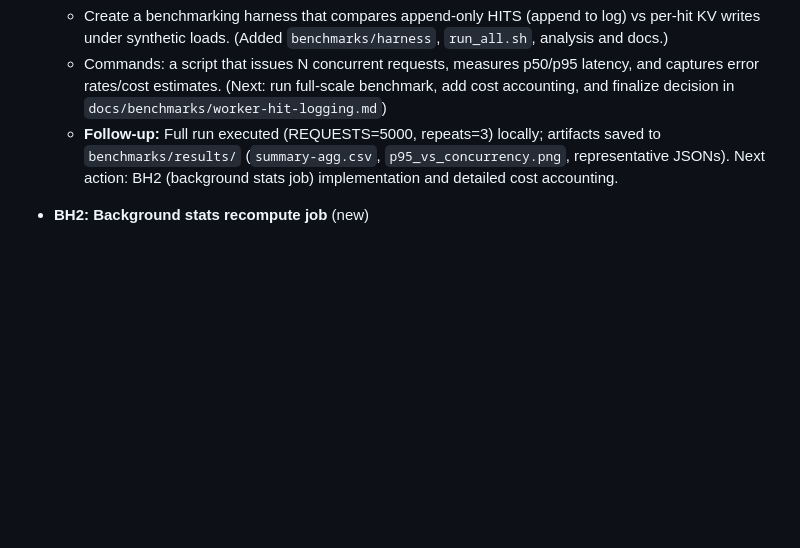
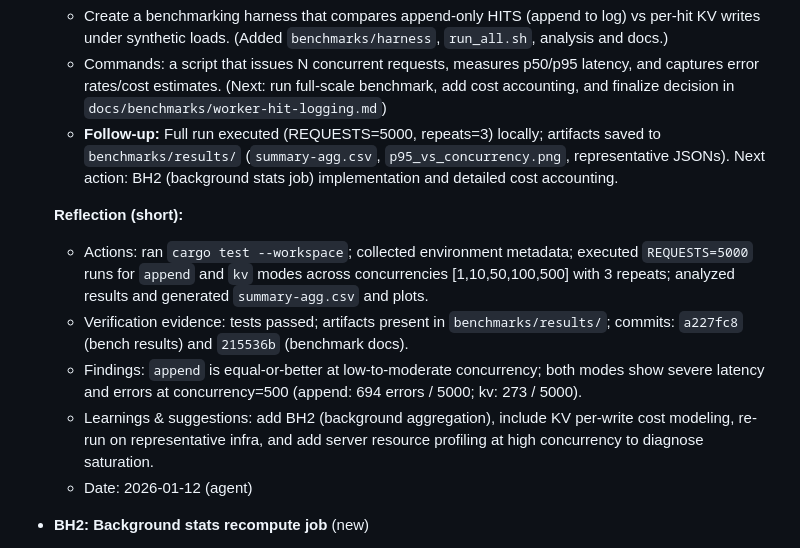
Before and after one commit to rmax-ai/rlinks, a Markdown page: .agent/PLAN.md, the part around the change. Rendered like a GitHub page; blank space fills up the shorter version.

Commit message:
docs(agent): BH1 reflection and wrap-up

```diff
--- a/.agent/PLAN.md
+++ b/.agent/PLAN.md
@@ -57,6 +57,13 @@ This document tracks the tasks required to bring `docs/SPEC.md` to a "Final" sta
   - Commands: a script that issues N concurrent requests, measures p50/p95 latency, and captures error rates/cost estimates.  (Next: run full-scale benchmark, add cost accounting, and finalize decision in `docs/benchmarks/worker-hit-logging.md`)
   - **Follow-up:** Full run executed (REQUESTS=5000, repeats=3) locally; artifacts saved to `benchmarks/results/` (`summary-agg.csv`, `p95_vs_concurrency.png`, representative JSONs). Next action: BH2 (background stats job) implementation and detailed cost accounting.
 
+  **Reflection (short):**
+  - Actions: ran `cargo test --workspace`; collected environment metadata; executed `REQUESTS=5000` runs for `append` and `kv` modes across concurrencies [1,10,50,100,500] with 3 repeats; analyzed results and generated `summary-agg.csv` and plots.
+  - Verification evidence: tests passed; artifacts present in `benchmarks/results/`; commits: `a227fc8` (bench results) and `215536b` (benchmark docs).
+  - Findings: `append` is equal-or-better at low-to-moderate concurrency; both modes show severe latency and errors at concurrency=500 (append: 694 errors / 5000; kv: 273 / 5000).
+  - Learnings & suggestions: add BH2 (background aggregation), include KV per-write cost modeling, re-run on representative infra, and add server resource profiling at high concurrency to diagnose saturation.
+  - Date: 2026-01-12 (agent)
+
 - **BH2: Background stats recompute job** (new)
   - Implement a separate service to consume HITS and produce `stats` snapshots. Include acceptance tests for idempotency and correctness.
   - Consider reconciliation paths (rebuild from HITS) and a retention policy for HITS.
```
